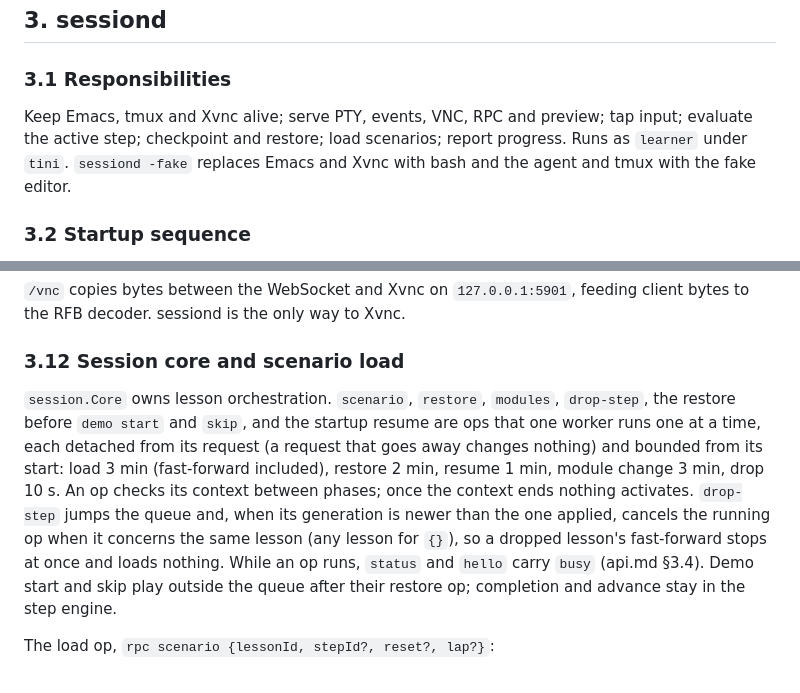
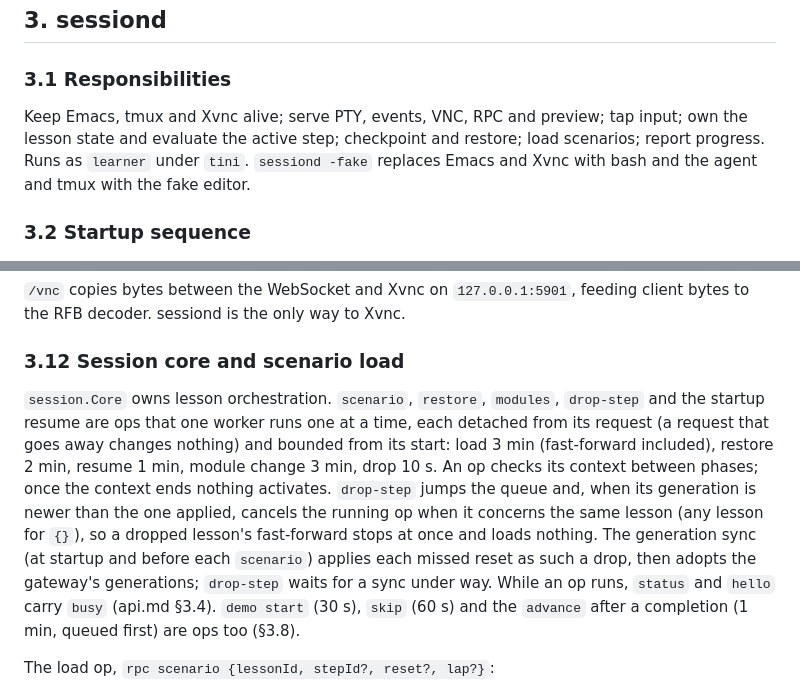
Before and after one commit to floatshadow/emacs-playground, a Markdown page: docs/backend.md, 2 parts joined by grey strips. GitHub-like rendering.

```diff
--- a/docs/backend.md
+++ b/docs/backend.md
@@ -77,7 +77,7 @@ sessiond reports progress (step start, completions, hints, resets, finished laps
 
 ### 3.1 Responsibilities
 
-Keep Emacs, tmux and Xvnc alive; serve PTY, events, VNC, RPC and preview; tap input; evaluate the active step; checkpoint and restore; load scenarios; report progress. Runs as `learner` under `tini`. `sessiond -fake` replaces Emacs and Xvnc with bash and the agent and tmux with the fake editor.
+Keep Emacs, tmux and Xvnc alive; serve PTY, events, VNC, RPC and preview; tap input; own the lesson state and evaluate the active step; checkpoint and restore; load scenarios; report progress. Runs as `learner` under `tini`. `sessiond -fake` replaces Emacs and Xvnc with bash and the agent and tmux with the fake editor.
 
 ### 3.2 Startup sequence
 
@@ -161,7 +174,7 @@ Not captured: the staging area of `/work` itself (nested repositories keep their
 
 ### 3.12 Session core and scenario load
 
-`session.Core` owns lesson orchestration. `scenario`, `restore`, `modules`, `drop-step`, the restore before `demo start` and `skip`, and the startup resume are ops that one worker runs one at a time, each detached from its request (a request that goes away changes nothing) and bounded from its start: load 3 min (fast-forward included), restore 2 min, resume 1 min, module change 3 min, drop 10 s. An op checks its context between phases; once the context ends nothing activates. `drop-step` jumps the queue and, when its generation is newer than the one applied, cancels the running op when it concerns the same lesson (any lesson for `{}`), so a dropped lesson's fast-forward stops at once and loads nothing. While an op runs, `status` and `hello` carry `busy` (api.md §3.4). Demo start and skip play outside the queue after their restore op; completion and advance stay in the step engine.
+`session.Core` owns lesson orchestration. `scenario`, `restore`, `modules`, `drop-step` and the startup resume are ops that one worker runs one at a time, each detached from its request (a request that goes away changes nothing) and bounded from its start: load 3 min (fast-forward included), restore 2 min, resume 1 min, module change 3 min, drop 10 s. An op checks its context between phases; once the context ends nothing activates. `drop-step` jumps the queue and, when its generation is newer than the one applied, cancels the running op when it concerns the same lesson (any lesson for `{}`), so a dropped lesson's fast-forward stops at once and loads nothing. The generation sync (at startup and before each `scenario`) applies each missed reset as such a drop, then adopts the gateway's generations; `drop-step` waits for a sync under way. While an op runs, `status` and `hello` carry `busy` (api.md §3.4). `demo start` (30 s), `skip` (60 s) and the `advance` after a completion (1 min, queued first) are ops too (§3.8).
 
 The load op, `rpc scenario {lessonId, stepId?, reset?, lap?}`:
 
```
Also changed, not shown: other parts of docs/backend.md (+21 -8 lines), docs/api.md (+2 -2 lines), docs/architecture.md (+8 -7 lines).
